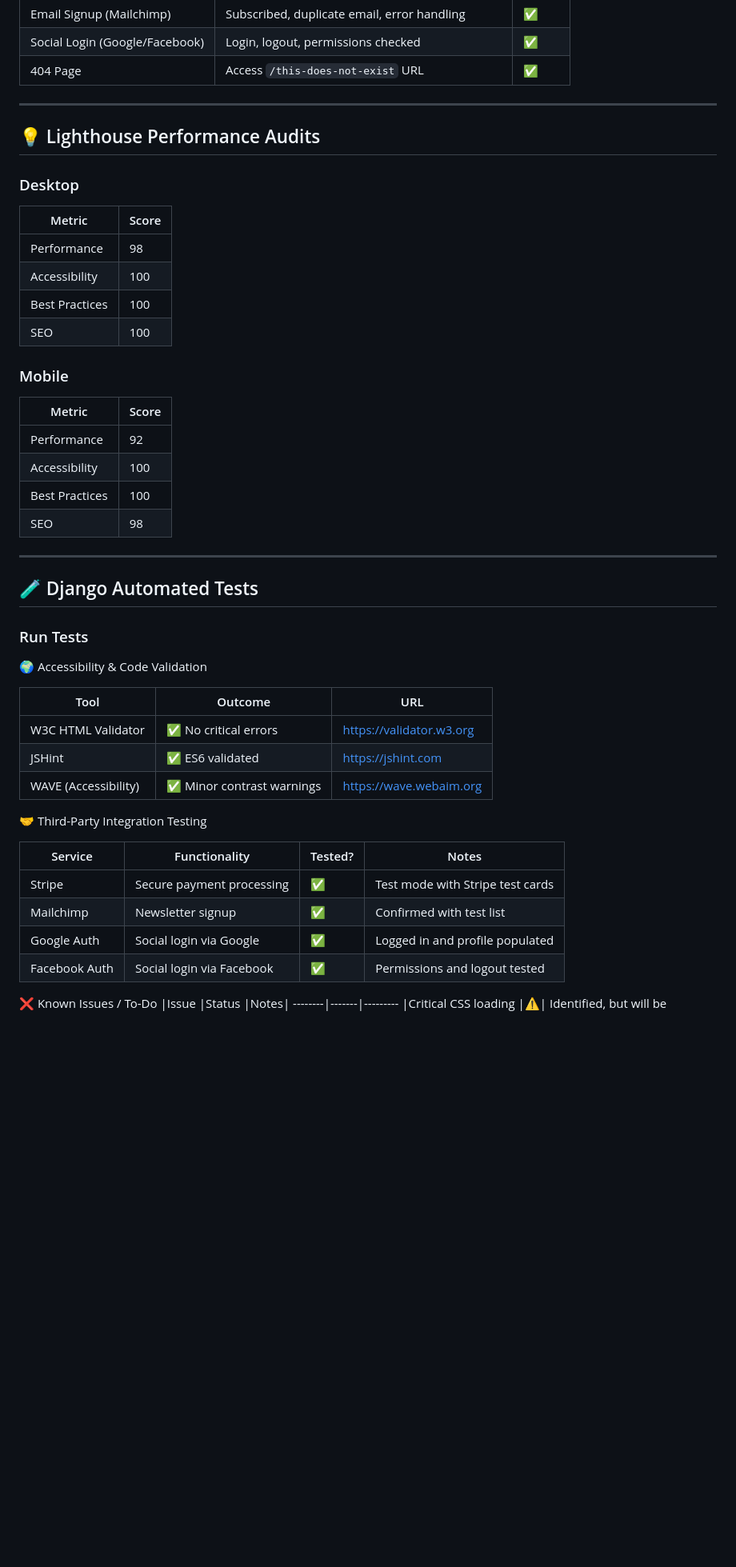
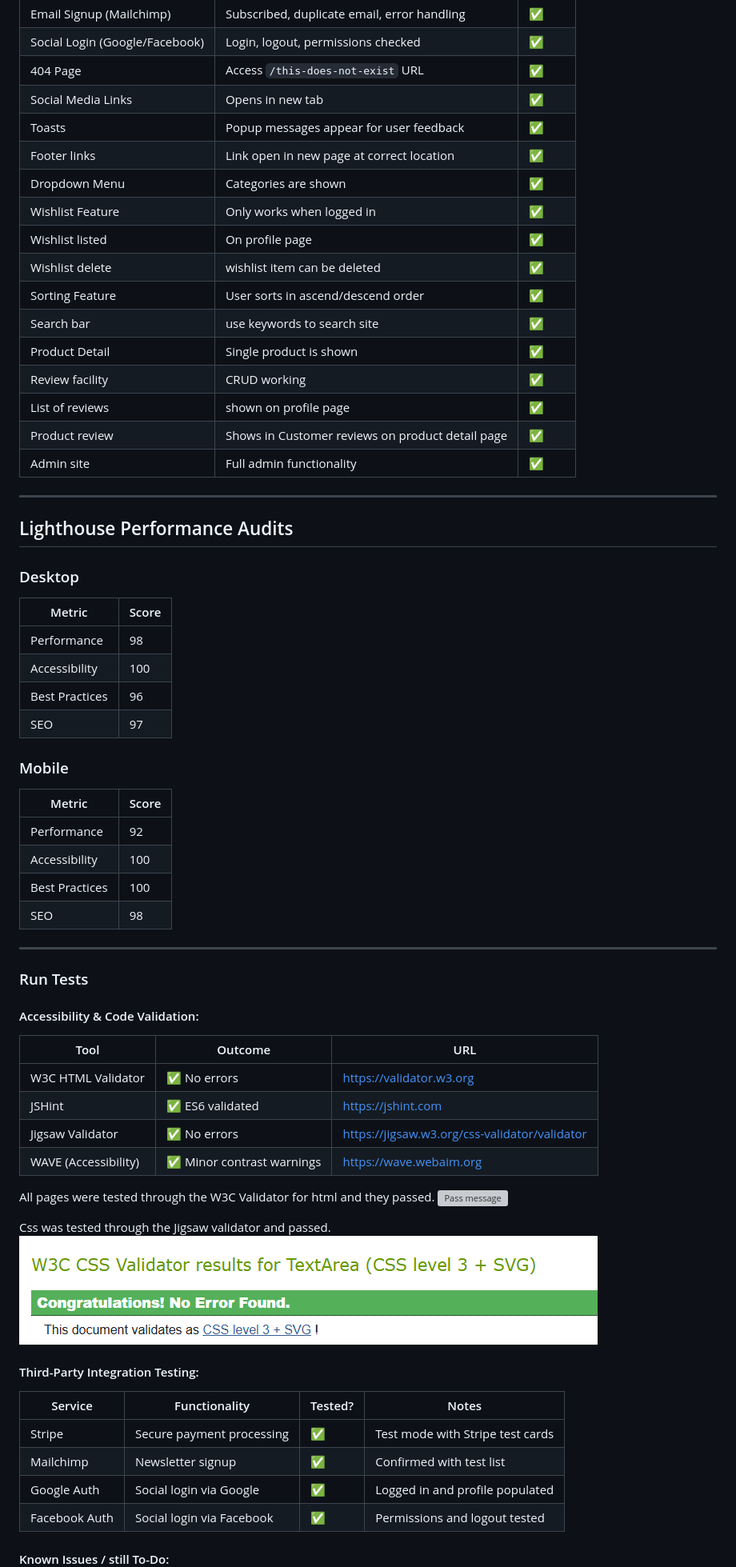
Before and after one commit to RdeSwart/feather_wood, a Markdown page: assets/TESTING.md, the part around one of its changes. Shown at 80% size. Rendered like a GitHub page; pictures changed too: assets/doc-images/jigsaw-validation.png (added); blank space fills up the shorter version; grey boxes are pictures that could not be loaded.

```diff
--- a/assets/TESTING.md
+++ b/assets/TESTING.md
@@ -34,10 +34,23 @@ This document outlines the testing strategy and results for the **Feather and Wo
 | Email Signup (Mailchimp)              | Subscribed, duplicate email, error handling             | ✅     |
 | Social Login (Google/Facebook)         | Login, logout, permissions checked                      | ✅     |
 | 404 Page                               | Access `/this-does-not-exist` URL                       | ✅     |
-
+| Social Media Links | Opens in new tab | ✅ |
+| Toasts | Popup messages appear for user feedback| ✅ |
+| Footer links | Link open in new page at correct location | ✅|
+| Dropdown Menu | Categories are shown | ✅|
+| Wishlist Feature | Only works when logged in |  ✅|
+| Wishlist listed | On profile page|  ✅|
+| Wishlist delete | wishlist item can be deleted |  ✅|
+| Sorting Feature | User sorts in ascend/descend order |  ✅|
+| Search bar | use keywords to search site |  ✅|
+| Product Detail | Single product is shown |  ✅|
+| Review facility| CRUD working|  ✅|
+| List of reviews| shown on profile page |  ✅|
+| Product review| Shows in Customer reviews on product detail page | ✅|
+|Admin site| Full admin functionality|  ✅|
 ---
 
-## 💡 Lighthouse Performance Audits
+##  Lighthouse Performance Audits
 
 ### Desktop
 
@@ -45,8 +58,8 @@ This document outlines the testing strategy and results for the **Feather and Wo
 |----------------|-------|
 | Performance    | 98    |
 | Accessibility  | 100   |
-| Best Practices | 100   |
-| SEO            | 100   |
+| Best Practices | 96   |
+| SEO            | 97   |
 
 ### Mobile
 
@@ -59,19 +72,26 @@ This document outlines the testing strategy and results for the **Feather and Wo
 
 ---
 
-## 🧪 Django Automated Tests
 
 ### Run Tests
 
-🌍 Accessibility & Code Validation
+#### Accessibility & Code Validation:
 
 |Tool	|Outcome	|URL|
 --------|-----------|----
-|W3C HTML Validator	|✅ No critical errors	|https://validator.w3.org|
+|W3C HTML Validator	|✅ No errors	|https://validator.w3.org|
 |JSHint	|✅ ES6 validated	|https://jshint.com|
+| Jigsaw Validator | ✅ No errors | https://jigsaw.w3.org/css-validator/validator
 |WAVE (Accessibility)	|✅ Minor contrast warnings	|https://wave.webaim.org|
 
-🤝 Third-Party Integration Testing
+All pages were tested through the W3C Validator for html and they passed.
+![Pass message](doc-images/w3c-validator.png)
+
+Css was tested through the Jigsaw validator and passed.
+![Jigsaw Pass](doc-images/jigsaw-validation.png)
+
+
+#### Third-Party Integration Testing:
 
 |Service	|Functionality	|Tested?	|Notes|
 --------|---------|---------|--
@@ -80,7 +100,8 @@ This document outlines the testing strategy and results for the **Feather and Wo
 |Google Auth	|Social login via Google	|✅	|Logged in and profile populated|
 |Facebook Auth	|Social login via Facebook	|✅	|Permissions and logout tested|
 
-❌ Known Issues / To-Do
+#### Known Issues / still To-Do:
+
 |Issue	|Status	|Notes|
 --------|-------|---------
 |Critical CSS loading	|⚠️|	Identified, but will be addressed later|
```
Also changed, not shown: other parts of assets/TESTING.md (+5 -10 lines), README.md (+63 -28 lines), assets/doc-images/featured-products.png (added), assets/doc-images/wireframe-desktop.jpg (added), 3 other files.
